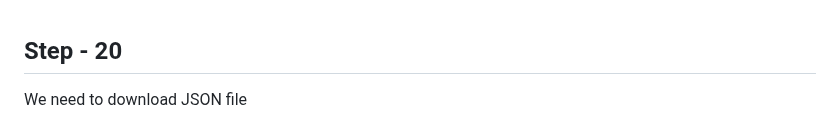
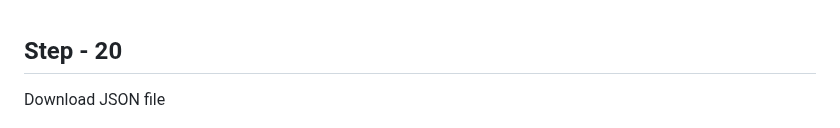
Before and after one commit to kurbonovdilmurod/django-login-with-google, a Markdown page: README.md, the part around the change. Drawn GitHub-style.

```diff
--- a/README.md
+++ b/README.md
@@ -178,7 +178,7 @@ Choose “Web application”
 <br>
 
 ## Step - 20
-We need to download JSON file
+Download JSON file
 
 ![image](https://github.com/kurbonovdilmurod/django-login-with-google/blob/main/images_repository/image20.png?raw=true)
 
```
